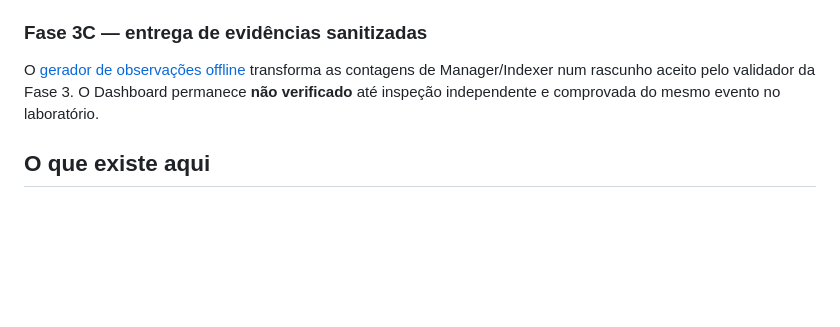
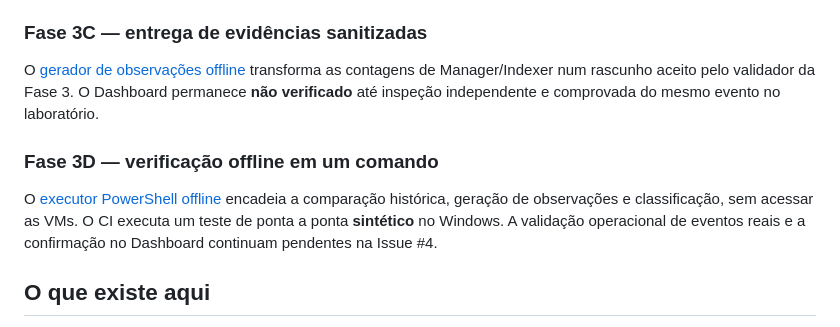
Before and after one commit to raphaelguterres/detection-engineering-blue-team, a Markdown page: README.md, the part around the change. Drawn GitHub-style; blank space fills up the shorter version.

Commit message:
Record Phase 3D one-command workflow and evidence boundaries

```diff
--- a/README.md
+++ b/README.md
@@ -63,6 +63,10 @@ O [comparador offline Manager ↔ Indexer](docs/phase3-historical-alert-correlat
 
 O [gerador de observações offline](docs/phase3-evidence-handoff.md) transforma as contagens de Manager/Indexer num rascunho aceito pelo validador da Fase 3. O Dashboard permanece **não verificado** até inspeção independente e comprovada do mesmo evento no laboratório.
 
+### Fase 3D — verificação offline em um comando
+
+O [executor PowerShell offline](docs/phase3-one-command-offline.md) encadeia a comparação histórica, geração de observações e classificação, sem acessar as VMs. O CI executa um teste de ponta a ponta **sintético** no Windows. A validação operacional de eventos reais e a confirmação no Dashboard continuam pendentes na Issue #4.
+
 ## O que existe aqui
 
 - regras locais para Wazuh;
```
